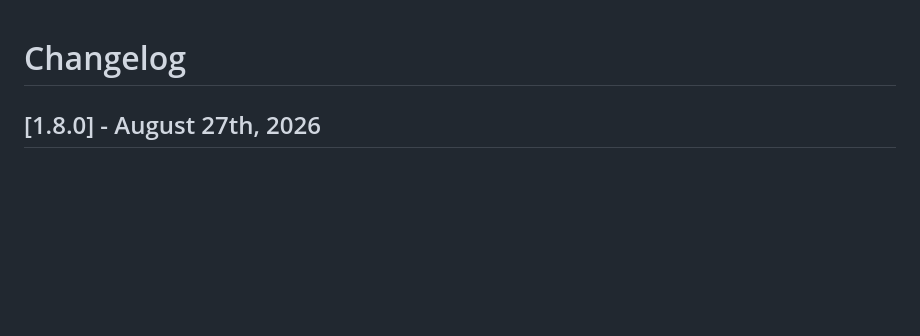
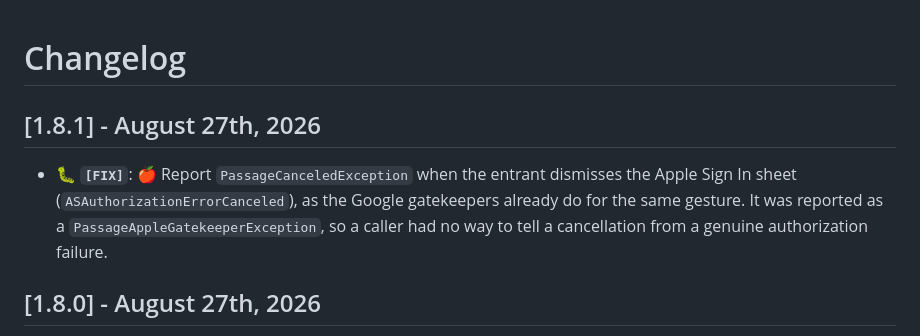
Before and after one commit to Tweener/passage, a Markdown page: CHANGELOG.md, the part around the change. Drawn GitHub-style; blank space fills up the shorter version.

Commit message:
Update CHANGELOG for 1.8.1
Co-Authored-By: Claude Opus 5 (1M context) <noreply@anthropic.com>

```diff
--- a/CHANGELOG.md
+++ b/CHANGELOG.md
@@ -1,5 +1,8 @@
 
 # Changelog
+
+## [1.8.1] - August 27th, 2026
+- 🐛 **`[FIX]`**: 🍎 Report `PassageCanceledException` when the entrant dismisses the Apple Sign In sheet (`ASAuthorizationErrorCanceled`), as the Google gatekeepers already do for the same gesture. It was reported as a `PassageAppleGatekeeperException`, so a caller had no way to tell a cancellation from a genuine authorization failure.
 
 ## [1.8.0] - August 27th, 2026
 - 🐛 **`[FIX]`**: 🍎 `retrieveGoogleCredential()` no longer throws out of its `Result`. The iOS Google gatekeeper resumed its continuation with an exception when the native flow ended badly, so a caller holding only a `Result` had nothing catching it and the app terminated - canceling the Google consent sheet was enough to crash it.
```
